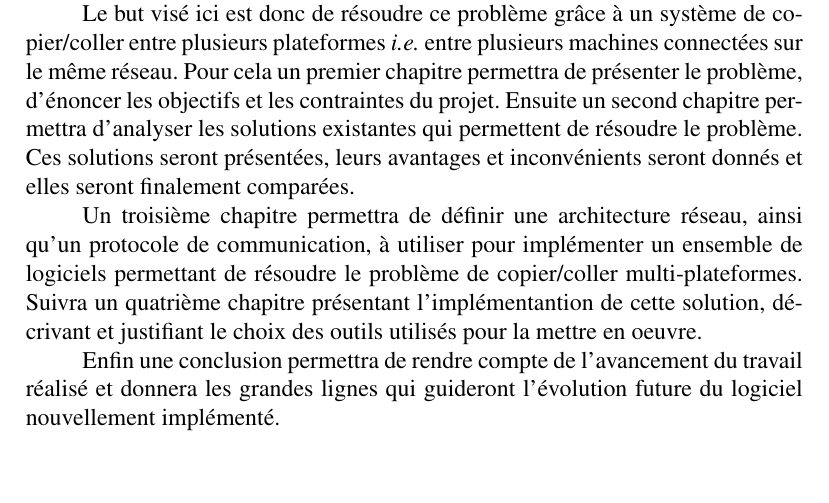
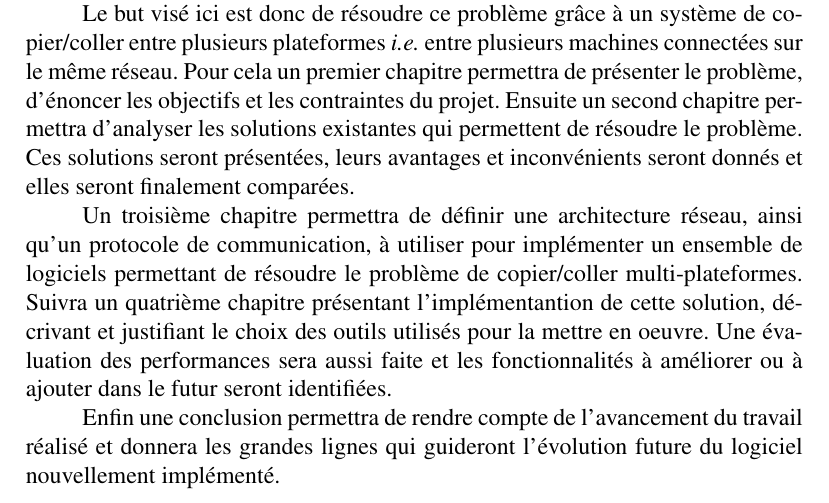
Before and after one commit to maelick/Clipsync, a LaTeX document (report/report.tex, which reads report/intro.tex): part of page 4 of 31, cut so that both start at the same text. Compiled offline with LaTeX, dvips and Ghostscript.

Commit message:
Report introduction updated

```diff
--- a/report/intro.tex
+++ b/report/intro.tex
@@ -33,7 +33,8 @@ communication, à utiliser pour implémenter un ensemble de logiciels
 permettant de résoudre le problème de copier/coller multi-plateformes.
 Suivra un quatrième chapitre présentant l'implémentantion de cette solution,
 décrivant et justifiant le choix des outils utilisés pour la mettre en
-oeuvre.
+oeuvre. Une évaluation des performances sera aussi faite et les
+fonctionnalités à améliorer ou à ajouter dans le futur seront identifiées.
 
 Enfin une conclusion permettra de rendre compte de l'avancement du travail
 réalisé et donnera les grandes lignes qui guideront l'évolution future
```
